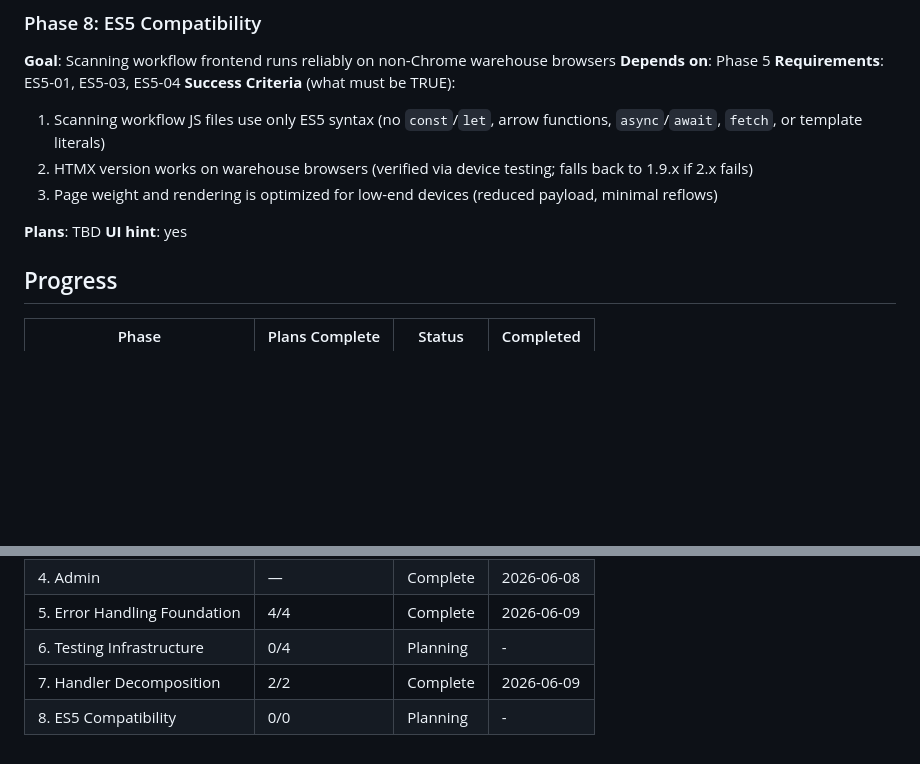
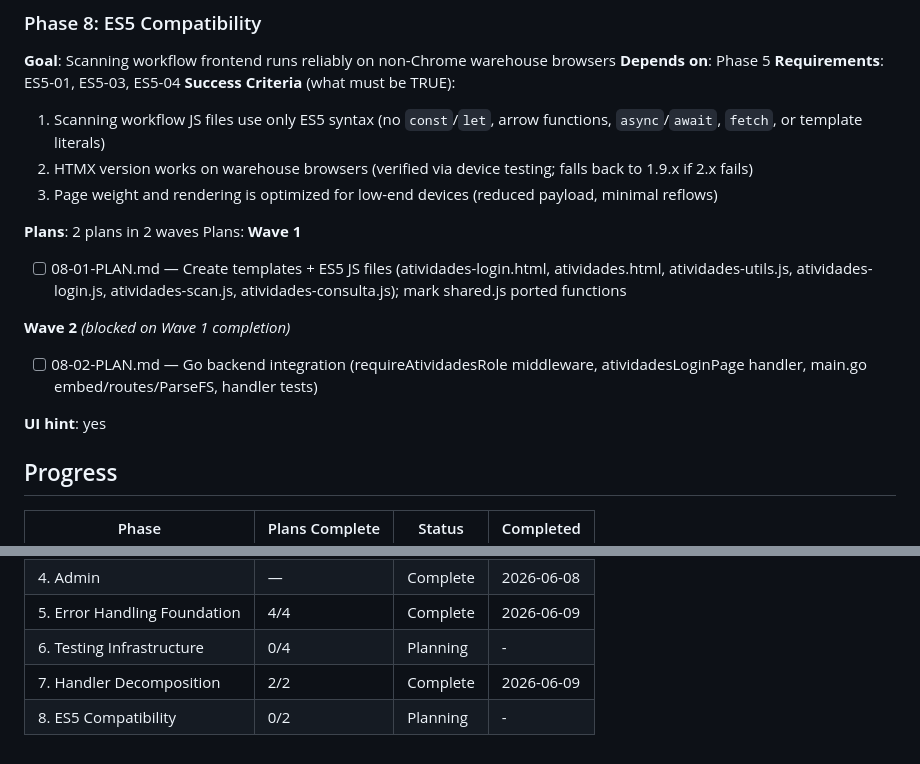
Before and after one commit to SanMichel/go_simp, a Markdown page: .planning/ROADMAP.md, 2 parts joined by grey strips. GitHub-like rendering; blank space fills up the shorter version.

Commit message:
docs(08): create phase 8 plans — ES5 compatibility
2 plans in 2 waves:
- 08-01: Create templates/atividades/ dir, 2 HTML templates,
  4 ES5 JS files, shared.js ported-function markers
- 08-02: Go backend integration — requireAtividadesRole middleware,
  atividadesLoginPage handler, main.go embed/routes/ParseFS updates,
  3 new handler tests

```diff
--- a/.planning/ROADMAP.md
+++ b/.planning/ROADMAP.md
@@ -157,7 +157,14 @@ Plans:
   2. HTMX version works on warehouse browsers (verified via device testing; falls back to 1.9.x if 2.x fails)
   3. Page weight and rendering is optimized for low-end devices (reduced payload, minimal reflows)
 
-**Plans**: TBD
+**Plans**: 2 plans in 2 waves
+Plans:
+**Wave 1**
+- [ ] 08-01-PLAN.md — Create templates + ES5 JS files (atividades-login.html, atividades.html, atividades-utils.js, atividades-login.js, atividades-scan.js, atividades-consulta.js); mark shared.js ported functions
+
+**Wave 2** *(blocked on Wave 1 completion)*
+- [ ] 08-02-PLAN.md — Go backend integration (requireAtividadesRole middleware, atividadesLoginPage handler, main.go embed/routes/ParseFS, handler tests)
+
 **UI hint**: yes
 
 ## Progress
@@ -171,4 +178,4 @@ Plans:
 | 5. Error Handling Foundation | 4/4 | Complete | 2026-06-09 |
 | 6. Testing Infrastructure | 0/4 | Planning | - |
 | 7. Handler Decomposition | 2/2 | Complete   | 2026-06-09 |
-| 8. ES5 Compatibility | 0/0 | Planning | - |
+| 8. ES5 Compatibility | 0/2 | Planning | - |
```
Also changed, not shown: 2 other files.
